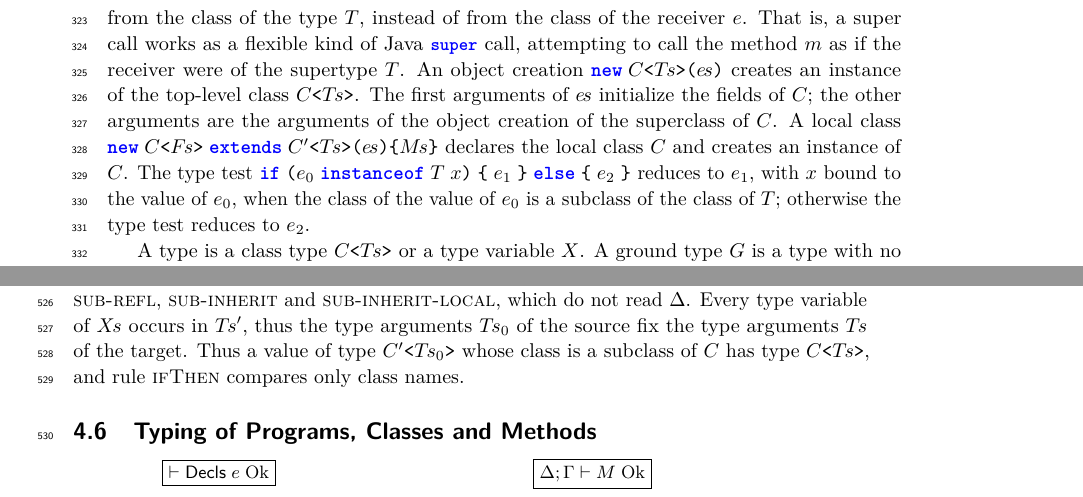
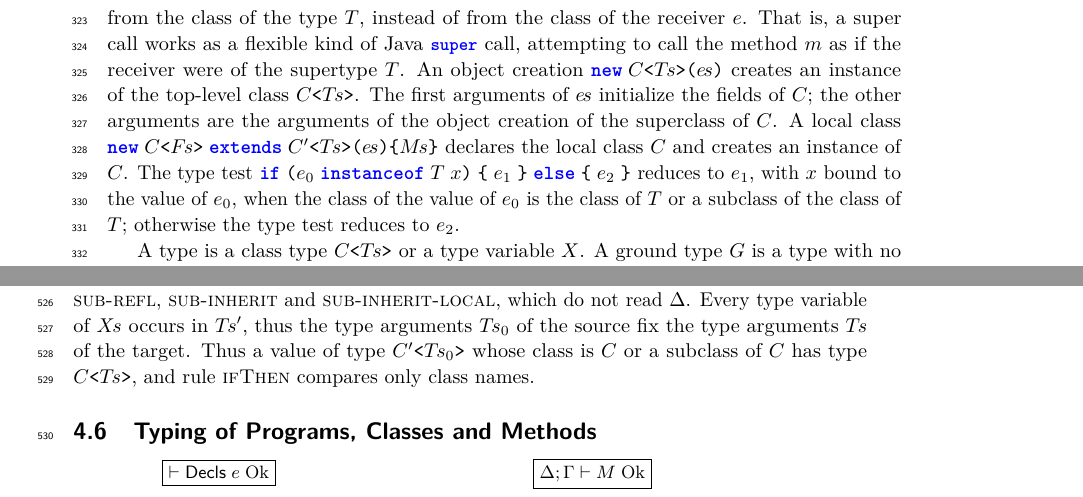
Before and after one commit to csgordon/funnelling, a LaTeX paper (main.tex, which reads sections/formalism.tex): two parts of pages 10 and 17 of 52, joined at a grey line, cut so that both start at the same text. Compiled offline with pdfLaTeX.

Commit message:
The same class or a subclass, where the text said only subclass
Co-Authored-By: Claude Fable 5.2 <noreply@anthropic.com>
Claude-Session: https://claude.ai/code/session_01UUmBXuyYABPeVQEgN38yr2

```diff
--- a/sections/formalism.tex
+++ b/sections/formalism.tex
@@ -53,7 +53,7 @@ That is, a super call works as a flexible kind of Java \Q@super@ call, attemptin
 An object creation $\obj{C}{\pl{T}}{\pl{e}}$ creates an instance of the top-level class $\gen{C}{\pl{T}}$.
 The first arguments of $\pl{e}$ initialize the fields of $C$; the other arguments are the arguments of the object creation of the superclass of $C$.
 A local class $\innerobj{C}{\pl{F}}{C'}{\pl{T}}{\pl{e}}{\pl{M}}$ declares the local class $C$ and creates an instance of $C$.
-The type test $\ifthen{e_0}{T}{x}{e_1}{e_2}$ reduces to $e_1$, with $x$ bound to the value of $e_0$, when the class of the value of $e_0$ is a subclass of the class of $T$; otherwise the type test reduces to $e_2$.
+The type test $\ifthen{e_0}{T}{x}{e_1}{e_2}$ reduces to $e_1$, with $x$ bound to the value of $e_0$, when the class of the value of $e_0$ is the class of $T$ or a subclass of the class of $T$; otherwise the type test reduces to $e_2$.
 \end{sloppypar}
 
 A type is a class type $\gen{C}{\pl{T}}$ or a type variable $X$.
@@ -563,7 +563,7 @@ When the source does not determine the type arguments, Java rejects the type tes
 $\generic{C}=\gen{C}{\pl{X}}$ is the class $C$ instantiated with its own type variables $\pl{X}$, and $\gen{C'}{\pl{T}'}$ is the supertype of $\gen{C}{\pl{X}}$ with class $C'$.
 The premise $\subtype{\emptyset}{\gen{C}{\pl{X}}}{\gen{C'}{\pl{T}'}}$ of rule \textsc{cast-down} uses the bounds $\emptyset$: a subtyping derivation between class types uses only rules \textsc{sub-refl}, \textsc{sub-inherit} and \textsc{sub-inherit-local}, which do not read $\Delta$.
 Every type variable of $\pl{X}$ occurs in $\pl{T}'$, thus the type arguments $\pl{T}_0$ of the source fix the type arguments $\pl{T}$ of the target.
-Thus a value of type $\gen{C'}{\pl{T}_0}$ whose class is a subclass of $C$ has type $\gen{C}{\pl{T}}$, and rule \textsc{ifThen} compares only class names.
+Thus a value of type $\gen{C'}{\pl{T}_0}$ whose class is $C$ or a subclass of $C$ has type $\gen{C}{\pl{T}}$, and rule \textsc{ifThen} compares only class names.
 
 
 \subsection{Typing of Programs, Classes and Methods}
```
Also changed, not shown: sections/examples_weak_reify.tex (+1 -1 lines), main.pdf.
